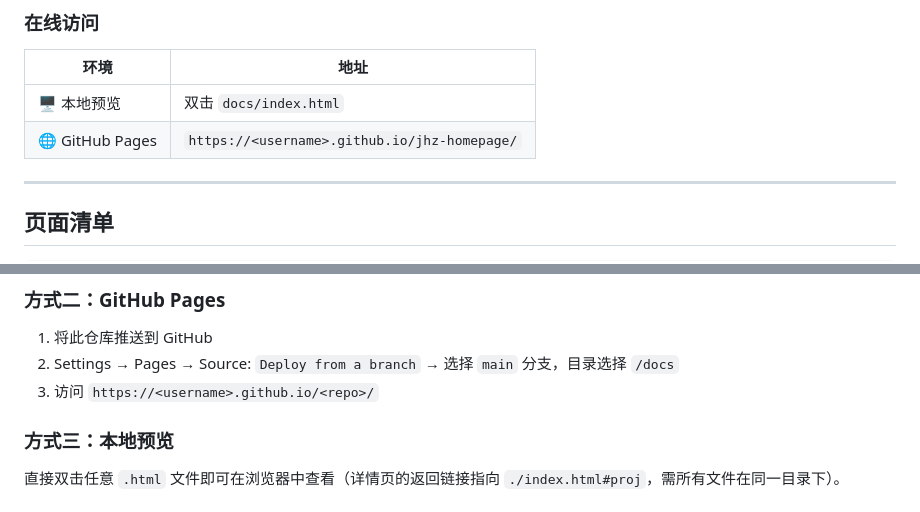
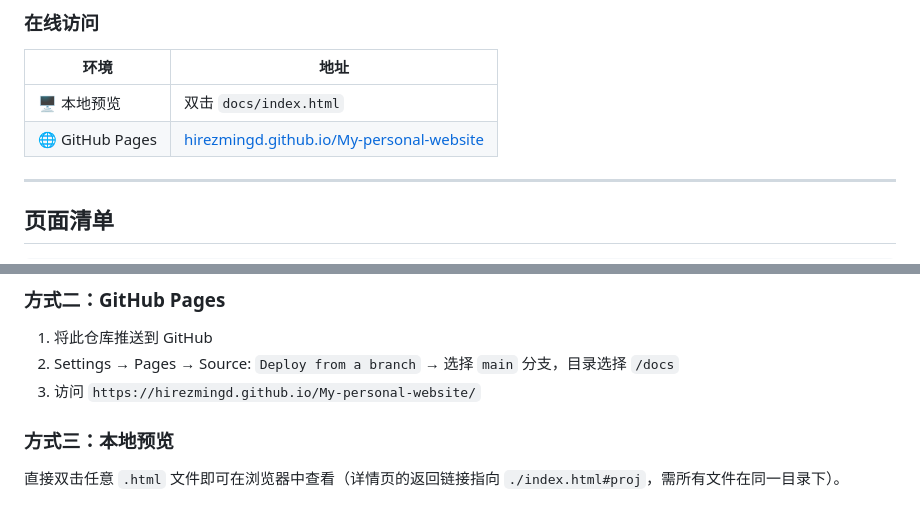
Before and after one commit to HirezmingD/My-personal-website, a Markdown page: README.md, 2 parts joined by grey strips. GitHub-like rendering.

Commit message:
docs: update GitHub Pages URL in README

```diff
--- a/README.md
+++ b/README.md
@@ -18,7 +18,7 @@
 | 环境 | 地址 |
 |------|------|
 | 🖥️ 本地预览 | 双击 `docs/index.html` |
-| 🌐 GitHub Pages | `https://<username>.github.io/jhz-homepage/` |
+| 🌐 GitHub Pages | [hirezmingd.github.io/My-personal-website](https://hirezmingd.github.io/My-personal-website/) |
 
 ---
 
@@ -116,7 +116,7 @@ server {
 
 1. 将此仓库推送到 GitHub
 2. Settings → Pages → Source: `Deploy from a branch` → 选择 `main` 分支，目录选择 `/docs`
-3. 访问 `https://<username>.github.io/<repo>/`
+3. 访问 `https://hirezmingd.github.io/My-personal-website/`
 
 ### 方式三：本地预览
 
```
